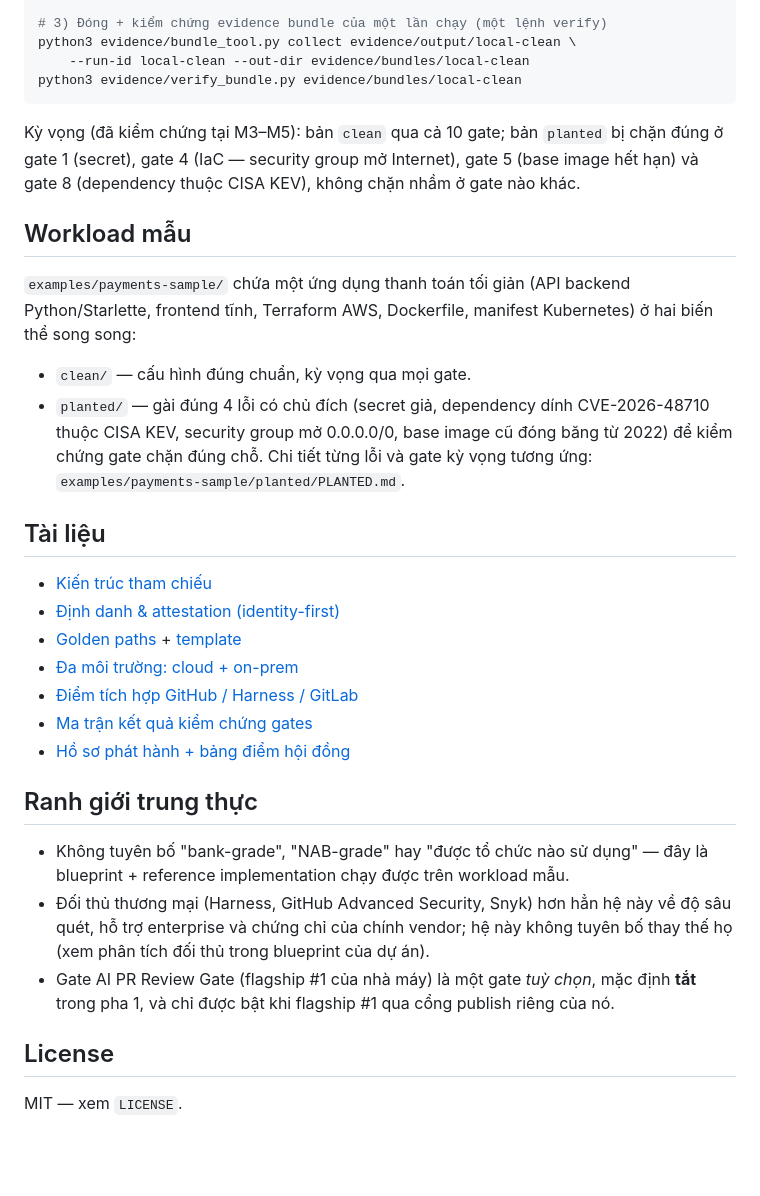
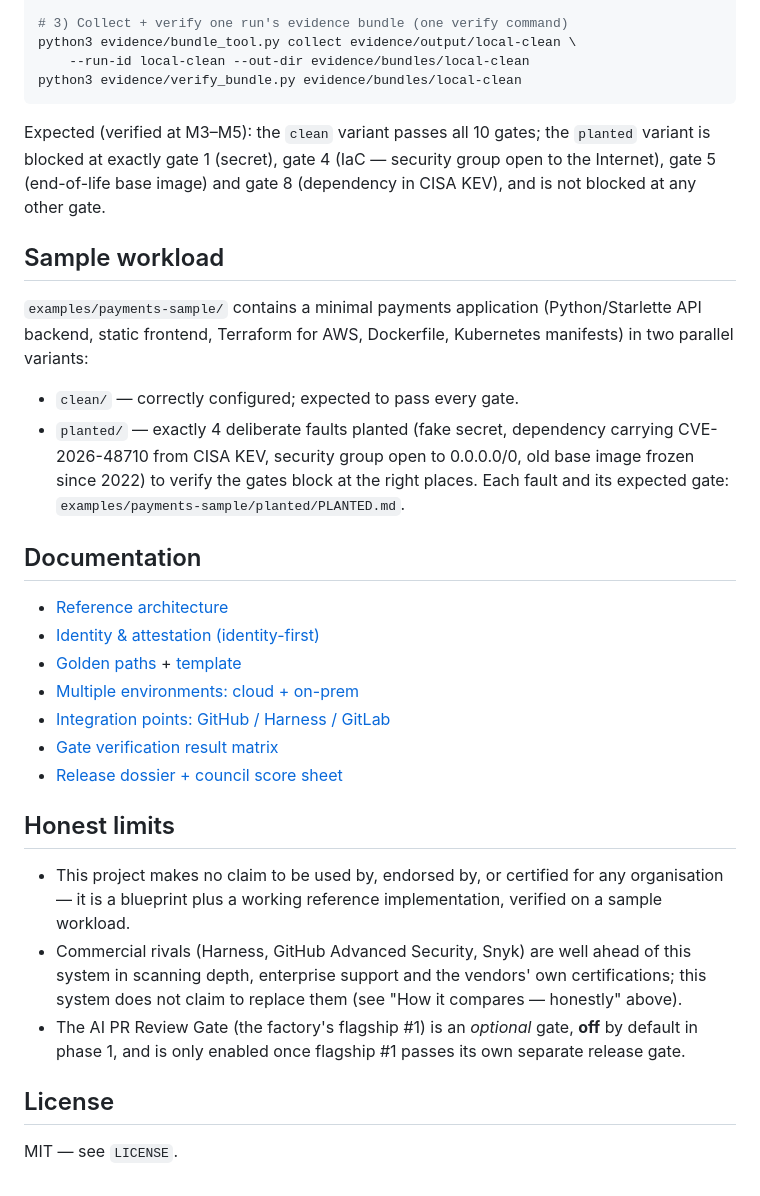
Before and after one commit to techdevfun/devsecops-os, a Markdown page: README.md, the part around one of its changes. Rendered like a GitHub page; blank space fills up the shorter version.

````diff
--- a/README.md
+++ b/README.md
@@ -98,49 +142,52 @@ bash gates/verification/run_verification.sh all
 
-# 3) Đóng + kiểm chứng evidence bundle của một lần chạy (một lệnh verify)
+# 3) Collect + verify one run's evidence bundle (one verify command)
 python3 evidence/bundle_tool.py collect evidence/output/local-clean \
     --run-id local-clean --out-dir evidence/bundles/local-clean
 python3 evidence/verify_bundle.py evidence/bundles/local-clean
 ```
 
-Kỳ vọng (đã kiểm chứng tại M3–M5): bản `clean` qua cả 10 gate; bản
-`planted` bị chặn đúng ở gate 1 (secret), gate 4 (IaC — security group mở
-Internet), gate 5 (base image hết hạn) và gate 8 (dependency thuộc CISA
-KEV), không chặn nhầm ở gate nào khác.
+Expected (verified at M3–M5): the `clean` variant passes all 10
+gates; the `planted` variant is blocked at exactly gate 1 (secret),
+gate 4 (IaC — security group open to the Internet), gate 5
+(end-of-life base image) and gate 8 (dependency in CISA KEV), and
+is not blocked at any other gate.
 
-## Workload mẫu
+## Sample workload
 
-`examples/payments-sample/` chứa một ứng dụng thanh toán tối giản (API
-backend Python/Starlette, frontend tĩnh, Terraform AWS, Dockerfile, manifest
-Kubernetes) ở hai biến thể song song:
+`examples/payments-sample/` contains a minimal payments application
+(Python/Starlette API backend, static frontend, Terraform for AWS,
+Dockerfile, Kubernetes manifests) in two parallel variants:
 
-- `clean/` — cấu hình đúng chuẩn, kỳ vọng qua mọi gate.
-- `planted/` — gài đúng 4 lỗi có chủ đích (secret giả, dependency dính
-  CVE-2026-48710 thuộc CISA KEV, security group mở 0.0.0.0/0, base image cũ
-  đóng băng từ 2022) để kiểm chứng gate chặn đúng chỗ. Chi tiết từng lỗi và
-  gate kỳ vọng tương ứng: `examples/payments-sample/planted/PLANTED.md`.
+- `clean/` — correctly configured; expected to pass every gate.
+- `planted/` — exactly 4 deliberate faults planted (fake secret,
+  dependency carrying CVE-2026-48710 from CISA KEV, security group
+  open to 0.0.0.0/0, old base image frozen since 2022) to verify the
+  gates block at the right places. Each fault and its expected gate:
+  `examples/payments-sample/planted/PLANTED.md`.
 
-## Tài liệu
+## Documentation
 
-- [Kiến trúc tham chiếu](docs/architecture.md)
-- [Định danh & attestation (identity-first)](docs/identity-and-access.md)
+- [Reference architecture](docs/architecture.md)
+- [Identity & attestation (identity-first)](docs/identity-and-access.md)
 - [Golden paths](docs/golden-paths.md) + [template](templates/README.md)
-- [Đa môi trường: cloud + on-prem](docs/environments.md)
-- [Điểm tích hợp GitHub / Harness / GitLab](docs/integration-points.md)
-- [Ma trận kết quả kiểm chứng gates](gates/verification/results.md)
-- [Hồ sơ phát hành + bảng điểm hội đồng](release/RELEASE-DOSSIER.md)
+- [Multiple environments: cloud + on-prem](docs/environments.md)
+- [Integration points: GitHub / Harness / GitLab](docs/integration-points.md)
+- [Gate verification result matrix](gates/verification/results.md)
+- [Release dossier + council score sheet](release/RELEASE-DOSSIER.md)
 
-## Ranh giới trung thực
+## Honest limits
 
-- Không tuyên bố "bank-grade", "NAB-grade" hay "được tổ chức nào sử dụng" —
-  đây là blueprint + reference implementation chạy được trên workload mẫu.
-- Đối thủ thương mại (Harness, GitHub Advanced Security, Snyk) hơn hẳn hệ
-  này về độ sâu quét, hỗ trợ enterprise và chứng chỉ của chính vendor; hệ
-  này không tuyên bố thay thế họ (xem phân tích đối thủ trong blueprint của
-  dự án).
-- Gate AI PR Review Gate (flagship #1 của nhà máy) là một gate *tuỳ chọn*,
-  mặc định **tắt** trong pha 1, và chỉ được bật khi flagship #1 qua cổng
-  publish riêng của nó.
+- This project makes no claim to be used by, endorsed by, or
+  certified for any organisation — it is a blueprint plus a working
+  reference implementation, verified on a sample workload.
+- Commercial rivals (Harness, GitHub Advanced Security, Snyk) are
+  well ahead of this system in scanning depth, enterprise support
+  and the vendors' own certifications; this system does not claim to
+  replace them (see "How it compares — honestly" above).
+- The AI PR Review Gate (the factory's flagship #1) is an *optional*
+  gate, **off** by default in phase 1, and is only enabled once
+  flagship #1 passes its own separate release gate.
 
 ## License
 
-MIT — xem `LICENSE`.
+MIT — see `LICENSE`.
````
Also changed, not shown: other parts of README.md (+120 -76 lines).
